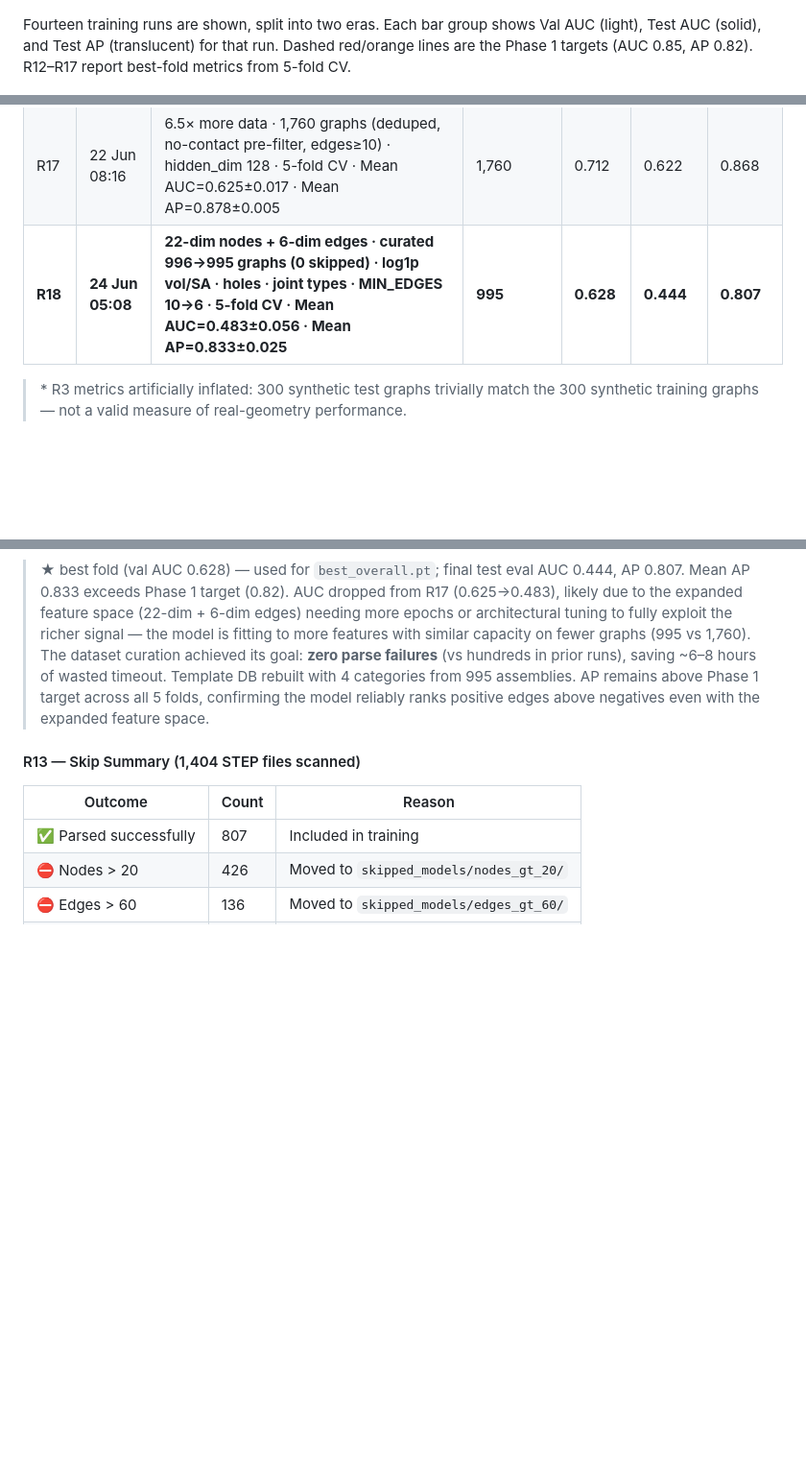
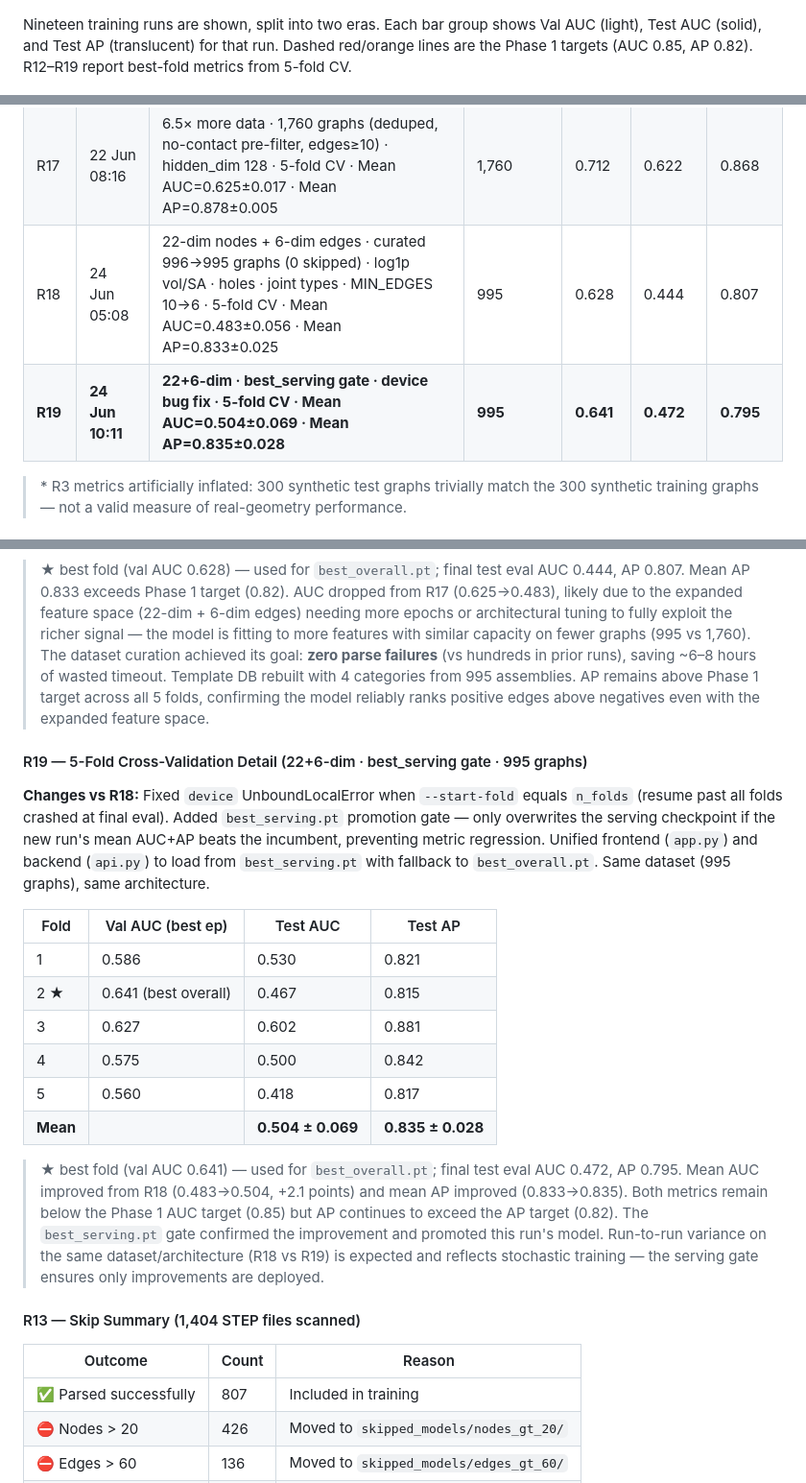
Before and after one commit to Sedimagan/AI-Assisted-3D-Assembly-Design, a Markdown page: README.md, 3 parts joined by grey strips. Shown at 96% size. Drawn GitHub-style; blank space fills up the shorter version.

Commit message:
Add R19 training results to README training history section
- Update run count (14→19), add R19 row to history table
- Add R19 5-fold CV detail section with fold breakdown
- Add R19 key observations paragraph
- Demote R18 row styling (no longer current best)

Co-Authored-By: Claude Sonnet 4.6 <noreply@anthropic.com>

```diff
--- a/README.md
+++ b/README.md
@@ -1093,7 +1093,7 @@ All previous output — red ⚠ body highlights, orange ❓ cross markers, AIDA
 
 ![Training Progression — AUC-ROC & Average Precision](docs/training_history.png)
 
-Fourteen training runs are shown, split into two eras. Each bar group shows Val AUC (light), Test AUC (solid), and Test AP (translucent) for that run. Dashed red/orange lines are the Phase 1 targets (AUC 0.85, AP 0.82). R12–R17 report best-fold metrics from 5-fold CV.
+Nineteen training runs are shown, split into two eras. Each bar group shows Val AUC (light), Test AUC (solid), and Test AP (translucent) for that run. Dashed red/orange lines are the Phase 1 targets (AUC 0.85, AP 0.82). R12–R19 report best-fold metrics from 5-fold CV.
 
 ![Change Log — R1 to R17](docs/training_changelog.png)
 
@@ -1113,7 +1113,8 @@ Fourteen training runs are shown, split into two eras. Each bar group shows Val
 | R15 | 20 Jun 10:30 | 18-dim · P1–P6 · heads [8,4,1] · affine-invariant features (replaced bbox) · hard negatives · structured synthetics · neg_ratio=0.5 · 5-fold CV · Mean AUC=0.726±0.041 · Mean AP=0.917±0.012 | 270 | 0.902 | 0.614 | 0.879 |
 | R16 | 20 Jun 12:16 | 21-dim · kept bbox Δx/Δy/Δz [10–12] + added affine-invariant [13–17] · SDF/SA shift to [18–20] · 5-fold CV · Mean AUC=0.659±0.083 · Mean AP=0.894±0.031 | 270 | 0.902 | 0.688 | 0.897 |
 | R17 | 22 Jun 08:16 | 6.5× more data · 1,760 graphs (deduped, no-contact pre-filter, edges≥10) · hidden_dim 128 · 5-fold CV · Mean AUC=0.625±0.017 · Mean AP=0.878±0.005 | 1,760 | 0.712 | 0.622 | 0.868 |
-| **R18** | **24 Jun 05:08** | **22-dim nodes + 6-dim edges · curated 996→995 graphs (0 skipped) · log1p vol/SA · holes · joint types · MIN_EDGES 10→6 · 5-fold CV · Mean AUC=0.483±0.056 · Mean AP=0.833±0.025** | **995** | **0.628** | **0.444** | **0.807** |
+| R18 | 24 Jun 05:08 | 22-dim nodes + 6-dim edges · curated 996→995 graphs (0 skipped) · log1p vol/SA · holes · joint types · MIN_EDGES 10→6 · 5-fold CV · Mean AUC=0.483±0.056 · Mean AP=0.833±0.025 | 995 | 0.628 | 0.444 | 0.807 |
+| **R19** | **24 Jun 10:11** | **22+6-dim · best_serving gate · device bug fix · 5-fold CV · Mean AUC=0.504±0.069 · Mean AP=0.835±0.028** | **995** | **0.641** | **0.472** | **0.795** |
 
 > \* R3 metrics artificially inflated: 300 synthetic test graphs trivially match the 300 synthetic training graphs — not a valid measure of real-geometry performance.
 
@@ -1218,6 +1219,21 @@ Fourteen training runs are shown, split into two eras. Each bar group shows Val
 
 > ★ best fold (val AUC 0.628) — used for `best_overall.pt`; final test eval AUC 0.444, AP 0.807. Mean AP 0.833 exceeds Phase 1 target (0.82). AUC dropped from R17 (0.625→0.483), likely due to the expanded feature space (22-dim + 6-dim edges) needing more epochs or architectural tuning to fully exploit the richer signal — the model is fitting to more features with similar capacity on fewer graphs (995 vs 1,760). The dataset curation achieved its goal: **zero parse failures** (vs hundreds in prior runs), saving ~6–8 hours of wasted timeout. Template DB rebuilt with 4 categories from 995 assemblies. AP remains above Phase 1 target across all 5 folds, confirming the model reliably ranks positive edges above negatives even with the expanded feature space.
 
+#### R19 — 5-Fold Cross-Validation Detail (22+6-dim · best_serving gate · 995 graphs)
+
+**Changes vs R18:** Fixed `device` UnboundLocalError when `--start-fold` equals `n_folds` (resume past all folds crashed at final eval). Added `best_serving.pt` promotion gate — only overwrites the serving checkpoint if the new run's mean AUC+AP beats the incumbent, preventing metric regression. Unified frontend (`app.py`) and backend (`api.py`) to load from `best_serving.pt` with fallback to `best_overall.pt`. Same dataset (995 graphs), same architecture.
+
+| Fold | Val AUC (best ep) | Test AUC | Test AP |
+|---|---|---|---|
+| 1 | 0.586 | 0.530 | 0.821 |
+| 2 ★ | 0.641 (best overall) | 0.467 | 0.815 |
+| 3 | 0.627 | 0.602 | 0.881 |
+| 4 | 0.575 | 0.500 | 0.842 |
+| 5 | 0.560 | 0.418 | 0.817 |
+| **Mean** | | **0.504 ± 0.069** | **0.835 ± 0.028** |
+
+> ★ best fold (val AUC 0.641) — used for `best_overall.pt`; final test eval AUC 0.472, AP 0.795. Mean AUC improved from R18 (0.483→0.504, +2.1 points) and mean AP improved (0.833→0.835). Both metrics remain below the Phase 1 AUC target (0.85) but AP continues to exceed the AP target (0.82). The `best_serving.pt` gate confirmed the improvement and promoted this run's model. Run-to-run variance on the same dataset/architecture (R18 vs R19) is expected and reflects stochastic training — the serving gate ensures only improvements are deployed.
+
 #### R13 — Skip Summary (1,404 STEP files scanned)
 
 | Outcome | Count | Reason |
```
Also changed, not shown: other parts of README.md (+1 -0 lines).
